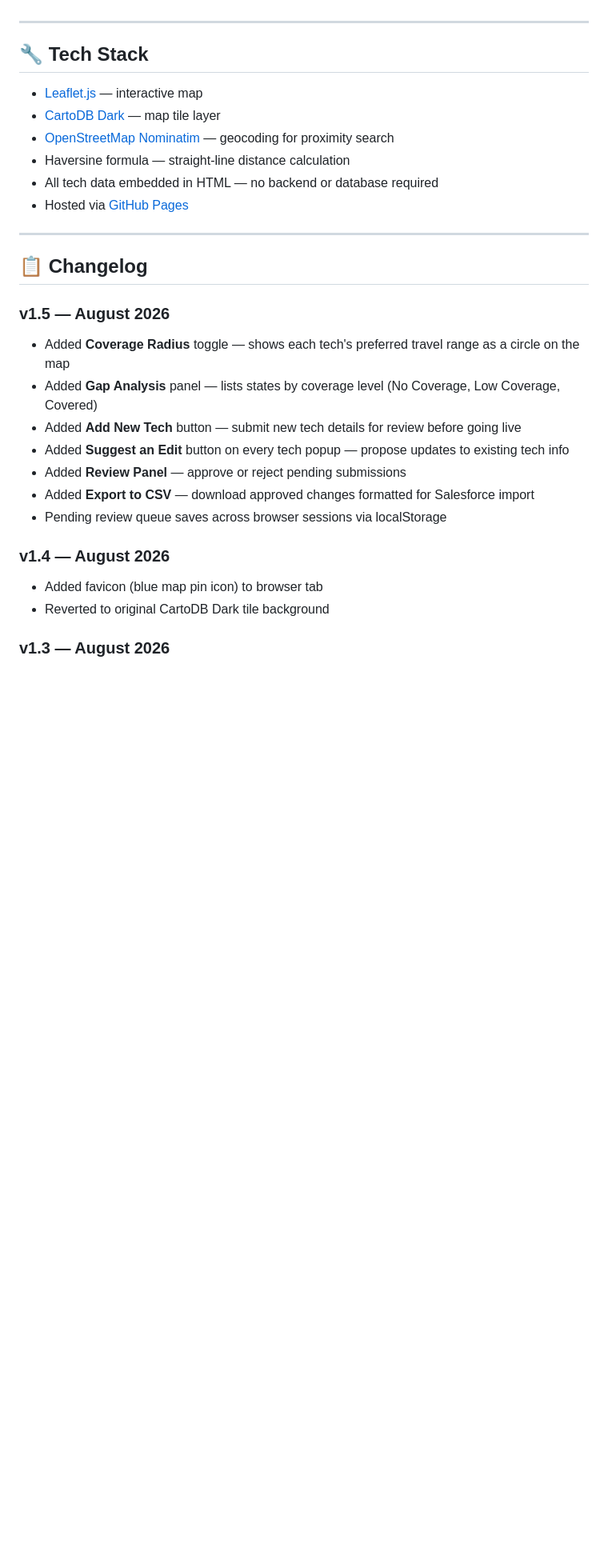
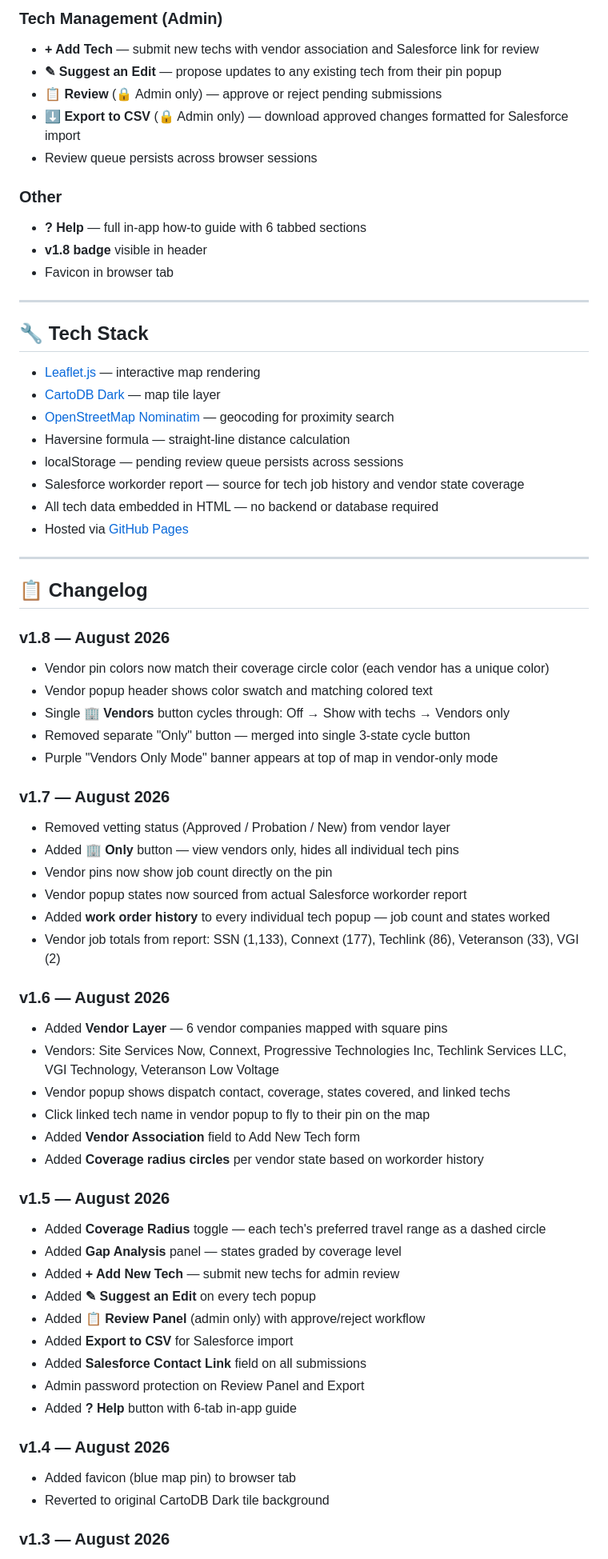
Before and after one commit to cjackson1-maker/Tech-map, a Markdown page: README.md, the part around one of its changes. Shown at 80% size. GitHub-like rendering; blank space fills up the shorter version.

Commit message:
Enhance README with new features and vendor info
Expanded the README to include additional features, vendor details, and updates to the tech management workflow.

```diff
--- a/README.md
+++ b/README.md
@@ -25,12 +56,25 @@ An interactive US map of all active third-party technicians, color-coded by Inte
+### Tech Management (Admin)
+- **+ Add Tech** — submit new techs with vendor association and Salesforce link for review
+- **✎ Suggest an Edit** — propose updates to any existing tech from their pin popup
+- **📋 Review** (🔒 Admin only) — approve or reject pending submissions
+- **⬇ Export to CSV** (🔒 Admin only) — download approved changes formatted for Salesforce import
+- Review queue persists across browser sessions
+
+### Other
+- **? Help** — full in-app how-to guide with 6 tabbed sections
+- **v1.8 badge** visible in header
+- Favicon in browser tab
 
 ---
 
 ## 🔧 Tech Stack
 
-- [Leaflet.js](https://leafletjs.com/) — interactive map
+- [Leaflet.js](https://leafletjs.com/) — interactive map rendering
 - [CartoDB Dark](https://carto.com/basemaps/) — map tile layer
 - [OpenStreetMap Nominatim](https://nominatim.org/) — geocoding for proximity search
 - Haversine formula — straight-line distance calculation
+- localStorage — pending review queue persists across sessions
+- Salesforce workorder report — source for tech job history and vendor state coverage
 - All tech data embedded in HTML — no backend or database required
 - Hosted via [GitHub Pages](https://pages.github.com/)
 
@@ -38,17 +82,42 @@ An interactive US map of all active third-party technicians, color-coded by Inte
 
 ## 📋 Changelog
 
+### v1.8 — August 2026
+- Vendor pin colors now match their coverage circle color (each vendor has a unique color)
+- Vendor popup header shows color swatch and matching colored text
+- Single **🏢 Vendors** button cycles through: Off → Show with techs → Vendors only
+- Removed separate "Only" button — merged into single 3-state cycle button
+- Purple "Vendors Only Mode" banner appears at top of map in vendor-only mode
+
+### v1.7 — August 2026
+- Removed vetting status (Approved / Probation / New) from vendor layer
+- Added **🏢 Only** button — view vendors only, hides all individual tech pins
+- Vendor pins now show job count directly on the pin
+- Vendor popup states now sourced from actual Salesforce workorder report
+- Added **work order history** to every individual tech popup — job count and states worked
+- Vendor job totals from report: SSN (1,133), Connext (177), Techlink (86), Veteranson (33), VGI (2)
+
+### v1.6 — August 2026
+- Added **Vendor Layer** — 6 vendor companies mapped with square pins
+- Vendors: Site Services Now, Connext, Progressive Technologies Inc, Techlink Services LLC, VGI Technology, Veteranson Low Voltage
+- Vendor popup shows dispatch contact, coverage, states covered, and linked techs
+- Click linked tech name in vendor popup to fly to their pin on the map
+- Added **Vendor Association** field to Add New Tech form
+- Added **Coverage radius circles** per vendor state based on workorder history
+
 ### v1.5 — August 2026
-- Added **Coverage Radius** toggle — shows each tech's preferred travel range as a circle on the map
-- Added **Gap Analysis** panel — lists states by coverage level (No Coverage, Low Coverage, Covered)
-- Added **Add New Tech** button — submit new tech details for review before going live
-- Added **Suggest an Edit** button on every tech popup — propose updates to existing tech info
-- Added **Review Panel** — approve or reject pending submissions
-- Added **Export to CSV** — download approved changes formatted for Salesforce import
-- Pending review queue saves across browser sessions via localStorage
+- Added **Coverage Radius** toggle — each tech's preferred travel range as a dashed circle
+- Added **Gap Analysis** panel — states graded by coverage level
+- Added **+ Add New Tech** — submit new techs for admin review
+- Added **✎ Suggest an Edit** on every tech popup
+- Added **📋 Review Panel** (admin only) with approve/reject workflow
+- Added **Export to CSV** for Salesforce import
+- Added **Salesforce Contact Link** field on all submissions
+- Admin password protection on Review Panel and Export
+- Added **? Help** button with 6-tab in-app guide
 
 ### v1.4 — August 2026
-- Added favicon (blue map pin icon) to browser tab
+- Added favicon (blue map pin) to browser tab
 - Reverted to original CartoDB Dark tile background
 
 ### v1.3 — August 2026
```
Also changed, not shown: other parts of README.md (+45 -14 lines).
